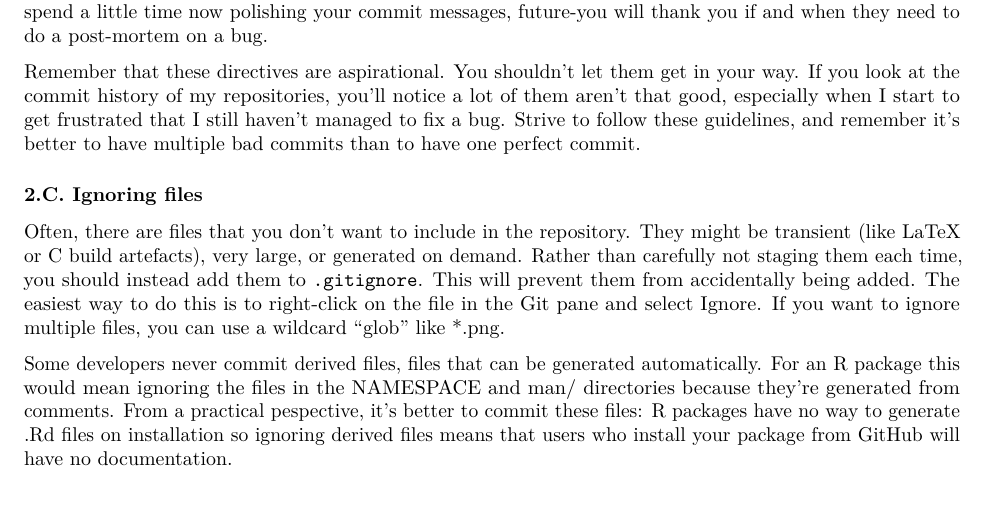
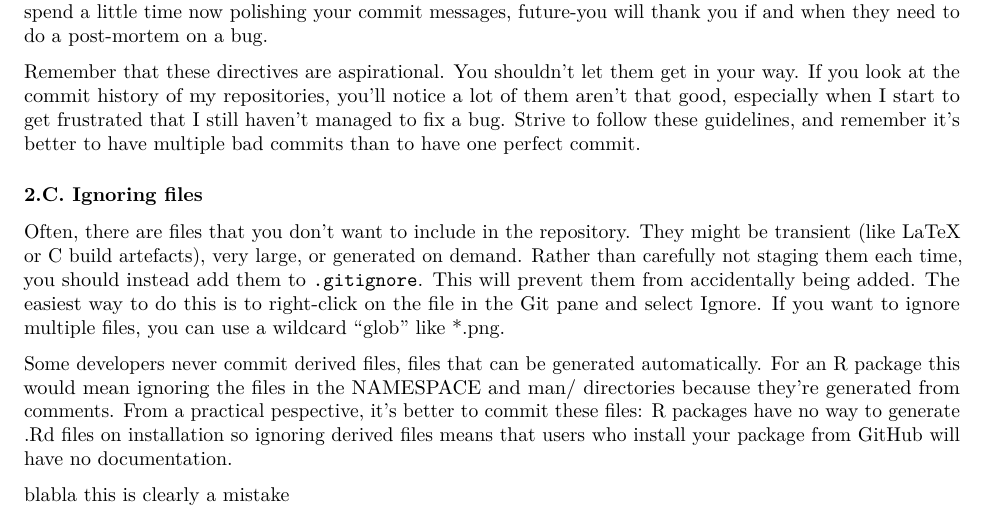
Before and after one commit to ilyaZar/r4ds, an R Markdown document (GIT_summary.Rmd): part of page 3 of 3, cut so that both start at the same text. Rendered offline with R 4.5, knitr and Pandoc, then LaTeX, with nearby package versions.

Commit message:
my first mistake to be undone soon

```diff
--- a/GIT_summary.Rmd
+++ b/GIT_summary.Rmd
@@ -167,3 +167,5 @@ NAMESPACE and man/ directories because they’re generated from comments. From a
 practical pespective, it’s better to commit these files: R packages have no way
 to generate .Rd files on installation so ignoring derived files means that users
 who install your package from GitHub will have no documentation.
+
+blabla this is clearly a mistake
```
